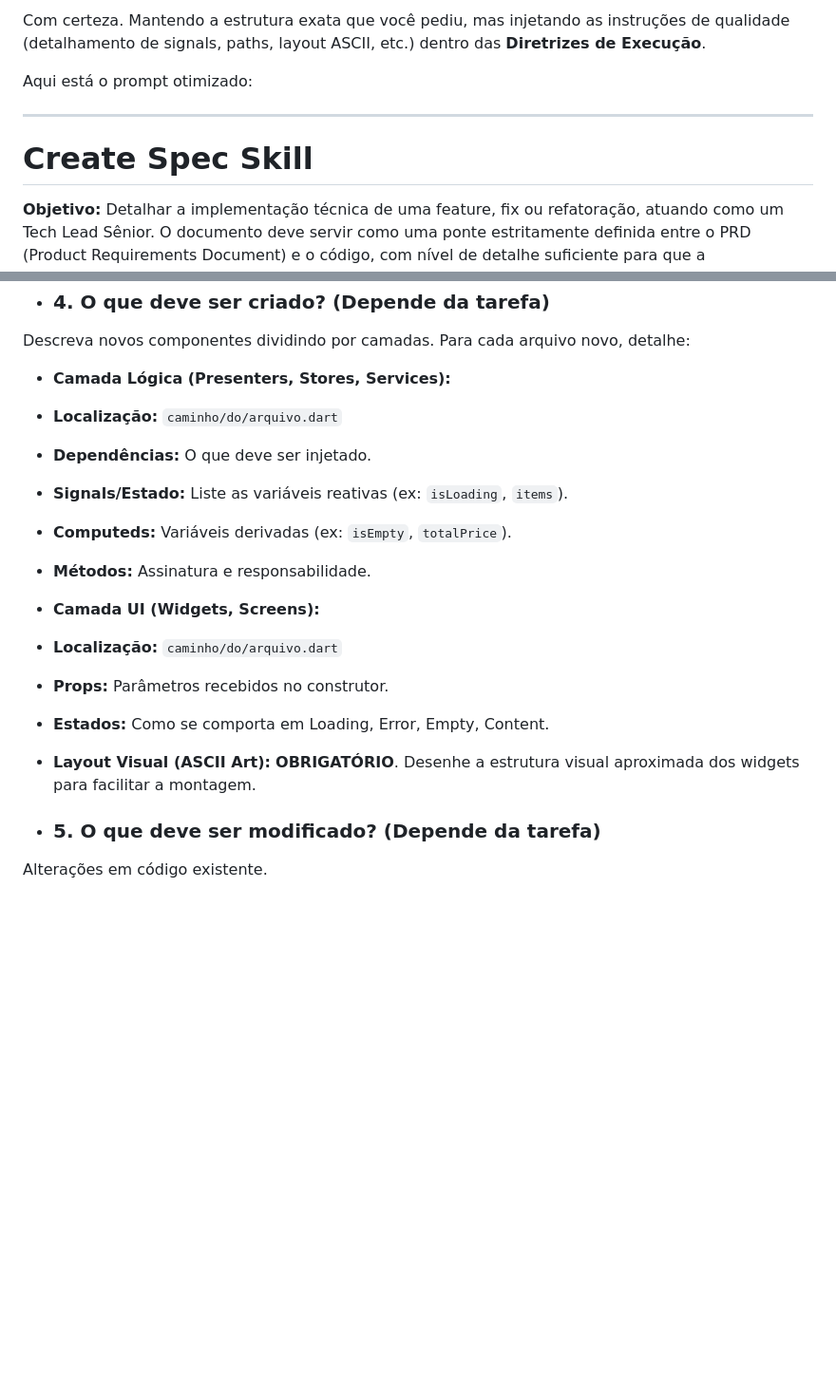
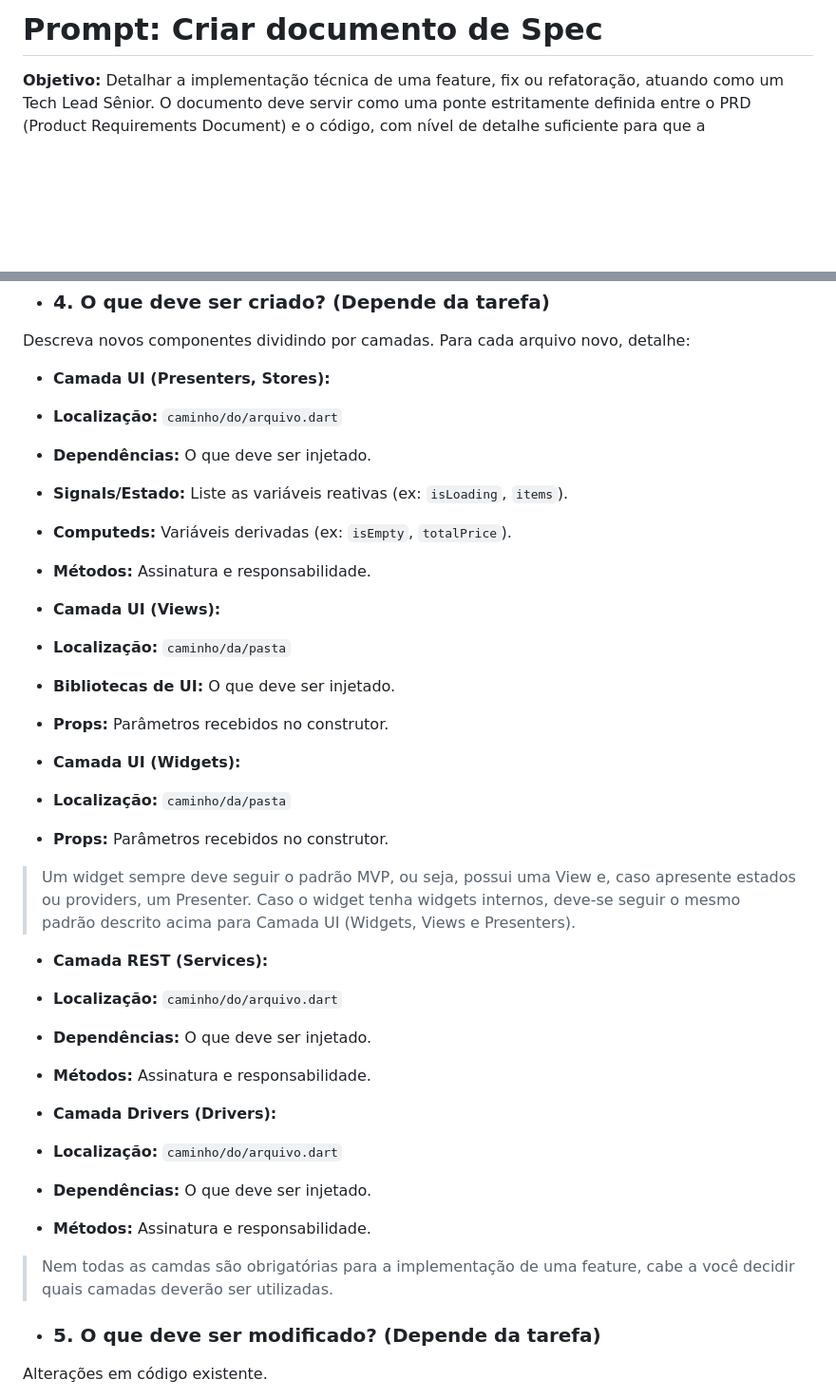
Before and after one commit to JohnPetros/sertton, a Markdown page: documentation/prompts/create-spec-prompt.md, 2 parts joined by grey strips. Shown at 95% size. GitHub-like rendering; blank space fills up the shorter version.

Commit message:
📚 docs: update PRD and Spec prompts to enhance clarity and structure, including new UI/UX requirements and detailed execution guidelines

```diff
--- a/documentation/prompts/create-spec-prompt.md
+++ b/documentation/prompts/create-spec-prompt.md
@@ -1,10 +1,4 @@
-Com certeza. Mantendo a estrutura exata que você pediu, mas injetando as instruções de qualidade (detalhamento de signals, paths, layout ASCII, etc.) dentro das **Diretrizes de Execução**.
-
-Aqui está o prompt otimizado:
-
----
-
-# Create Spec Skill
+# Prompt: Criar documento de Spec
 
 **Objetivo:**
 Detalhar a implementação técnica de uma feature, fix ou refatoração, atuando como um Tech Lead Sênior. O documento deve servir como uma ponte estritamente definida entre o PRD (Product Requirements Document) e o código, com nível de detalhe suficiente para que a implementação seja direta e sem ambiguidades.
@@ -45,22 +39,35 @@ Liste recursos da codebase que serão utilizados ou impactados.
 
 
 Descreva novos componentes dividindo por camadas. Para cada arquivo novo, detalhe:
-* **Camada Lógica (Presenters, Stores, Services):**
+* **Camada UI (Presenters, Stores):**
 * **Localização:** `caminho/do/arquivo.dart`
 * **Dependências:** O que deve ser injetado.
 * **Signals/Estado:** Liste as variáveis reativas (ex: `isLoading`, `items`).
 * **Computeds:** Variáveis derivadas (ex: `isEmpty`, `totalPrice`).
 * **Métodos:** Assinatura e responsabilidade.
 
+* **Camada UI (Views):**
+* **Localização:** `caminho/da/pasta`
+* **Bibliotecas de UI:** O que deve ser injetado.
+* **Props:** Parâmetros recebidos no construtor.
 
-* **Camada UI (Widgets, Screens):**
+* **Camada UI (Widgets):**
+* **Localização:** `caminho/da/pasta`
+* **Props:** Parâmetros recebidos no construtor.
+> Um widget sempre deve seguir o padrão MVP, ou seja, possui uma View e, caso apresente estados ou providers, um Presenter.
+> Caso o widget tenha widgets internos, deve-se seguir o mesmo padrão descrito acima para Camada UI (Widgets, Views e Presenters).
+
+* **Camada REST (Services):**
 * **Localização:** `caminho/do/arquivo.dart`
-* **Props:** Parâmetros recebidos no construtor.
-* **Estados:** Como se comporta em Loading, Error, Empty, Content.
-* **Layout Visual (ASCII Art):** **OBRIGATÓRIO**. Desenhe a estrutura visual aproximada dos widgets para facilitar a montagem.
+* **Dependências:** O que deve ser injetado.
+* **Métodos:** Assinatura e responsabilidade.
 
+* **Camada Drivers (Drivers):**
+* **Localização:** `caminho/do/arquivo.dart`
+* **Dependências:** O que deve ser injetado.
+* **Métodos:** Assinatura e responsabilidade.
 
-
+> Nem todas as camdas são obrigatórias para a implementação de uma feature, cabe a você decidir quais camadas deverão ser utilizadas.
 
 * ### 5. O que deve ser modificado? (Depende da tarefa)
 
```
Also changed, not shown: documentation/prompts/create-prd-prompt.md (+26 -19 lines).
